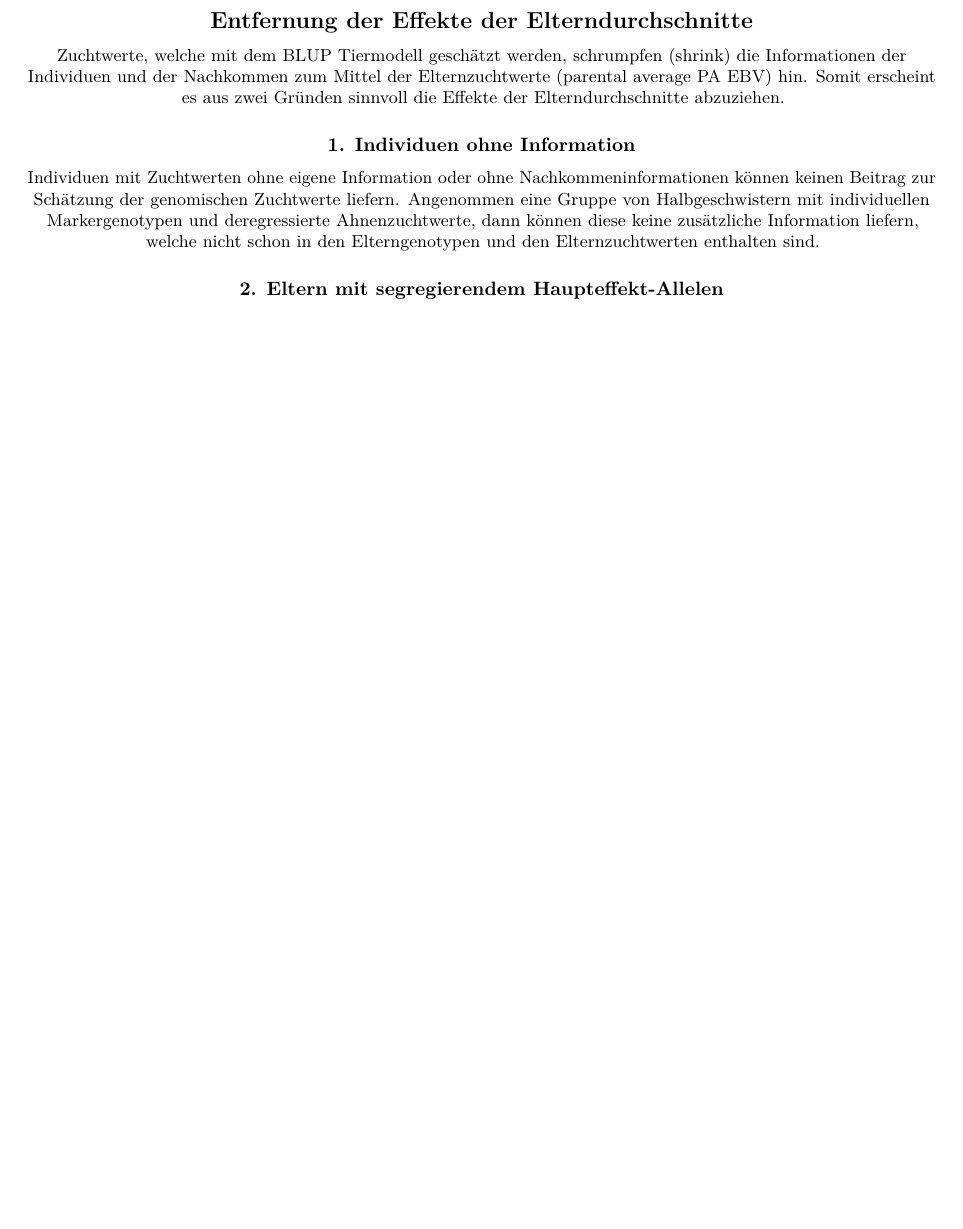
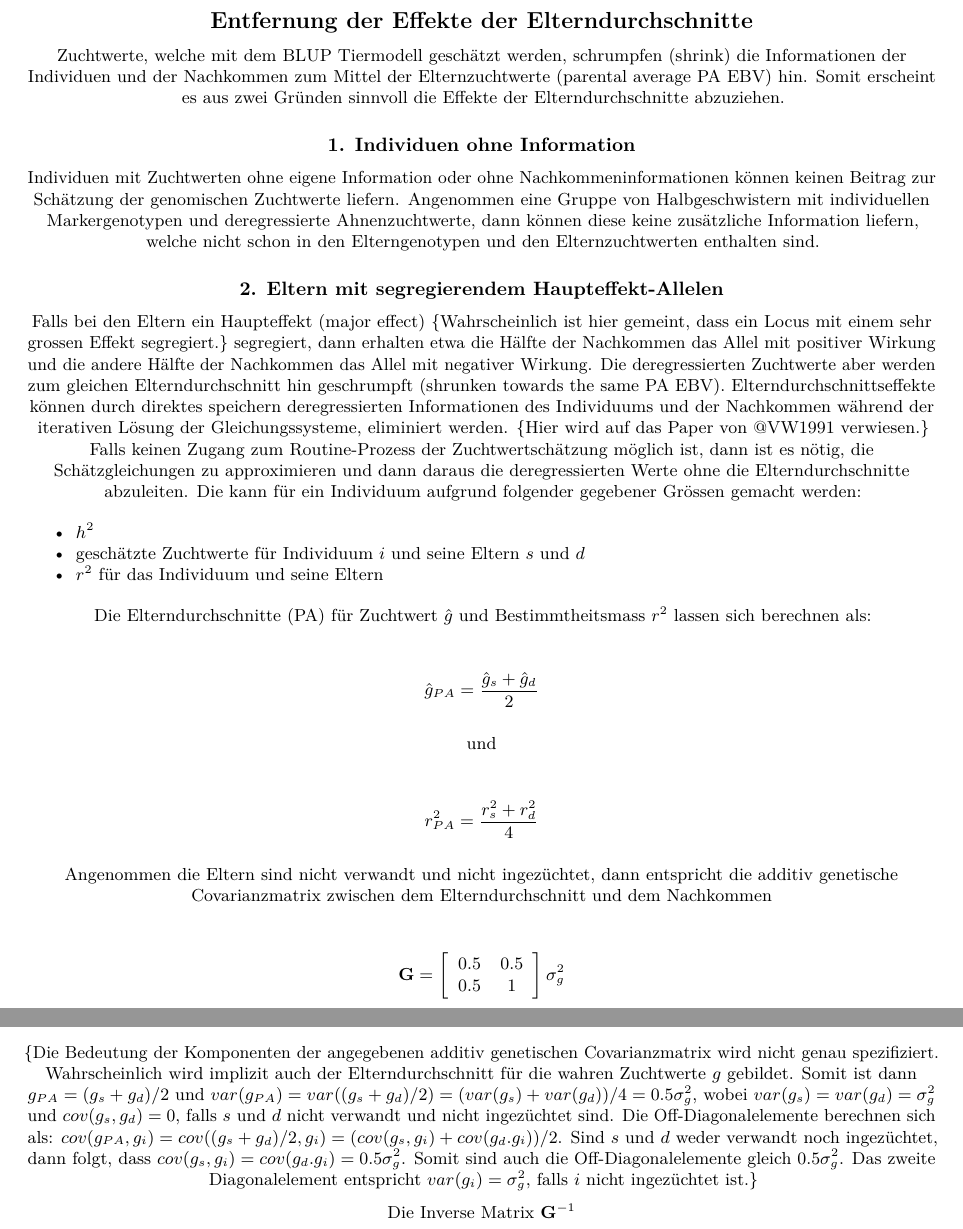
Before and after one commit to pvrqualitasag/DeRegressEbv, an R Markdown document (vignettes/DeRegressEbvSummaryGTF2009.Rmd): part of page 8 of 10 before the commit and two parts of pages 8 and 9 of 11 after it, the two joined at a grey line, cut so that both start at the same text, the shorter picture padded with empty space. Rendered offline with R 4.5, knitr and Pandoc, then LaTeX, with nearby package versions; some code elsewhere in the file could not run offline; a font, style sheet, LaTeX package, included part or bibliography that could not be used is replaced or left out.

Commit message:
Continued section on excluding parent averages

```diff
--- a/vignettes/DeRegressEbvSummaryGTF2009.Rmd
+++ b/vignettes/DeRegressEbvSummaryGTF2009.Rmd
@@ -247,7 +247,34 @@ Zuchtwerte, welche mit dem BLUP Tiermodell geschätzt werden, schrumpfen (shrink
 Individuen mit Zuchtwerten ohne eigene Information oder ohne Nachkommeninformationen können keinen Beitrag zur Schätzung der genomischen Zuchtwerte liefern. Angenommen eine Gruppe von Halbgeschwistern mit individuellen Markergenotypen und deregressierte Ahnenzuchtwerte, dann können diese keine zusätzliche Information liefern, welche nicht schon in den Elterngenotypen und den Elternzuchtwerten enthalten sind.
 
 ### 2. Eltern mit segregierendem Haupteffekt-Allelen
+Falls bei den Eltern ein Haupteffekt (major effect) {Wahrscheinlich ist hier gemeint, dass ein Locus mit einem sehr grossen Effekt segregiert.} segregiert, dann erhalten etwa die Hälfte der Nachkommen das Allel mit positiver Wirkung und die andere Hälfte der Nachkommen das Allel mit negativer Wirkung. Die deregressierten Zuchtwerte aber werden zum gleichen Elterndurchschnitt hin geschrumpft (shrunken towards the same PA EBV). Elterndurchschnittseffekte können durch direktes speichern deregressierten Informationen des Individuums und der Nachkommen während der iterativen Lösung der Gleichungssysteme, eliminiert werden. {Hier wird auf das Paper von @VW1991 verwiesen.}  Falls keinen Zugang zum Routine-Prozess der Zuchtwertschätzung möglich ist, dann ist es nötig, die Schätzgleichungen zu approximieren und dann daraus die deregressierten Werte ohne die Elterndurchschnitte abzuleiten. Die kann für ein Individuum aufgrund folgender gegebener Grössen gemacht werden:
 
+- $h^2$
+- geschätzte Zuchtwerte für Individuum $i$ und seine Eltern $s$ und $d$
+- $r^2$ für das Individuum und seine Eltern
+
+Die Elterndurchschnitte (PA) für Zuchtwert $\hat{g}$ und Bestimmtheitsmass $r^2$ lassen sich berechnen als:
+
+$$\hat{g}_{PA} = \frac{\hat{g}_s + \hat{g}_d}{2}$$
+
+und
+
+$$r_{PA}^2 = \frac{r_s^2 + r_d^2}{4}$$
+
+Angenommen die Eltern sind nicht verwandt und nicht ingezüchtet, dann entspricht die additiv genetische Covarianzmatrix zwischen dem Elterndurchschnitt und dem Nachkommen
+
+$$\mathbf{G} = \left[
+  \begin{array}{cc}
+  0.5  &  0.5 \\
+  0.5  &  1
+  \end{array}
+\right] \sigma_g^2
+$$
+
+{Die Bedeutung der Komponenten der angegebenen additiv genetischen Covarianzmatrix wird nicht genau spezifiziert. Wahrscheinlich wird implizit auch der Elterndurchschnitt für die wahren Zuchtwerte $g$ gebildet. Somit ist dann
+$g_{PA} = (g_s + g_d)/2$ und $var(g_{PA}) = var((g_s + g_d)/2) = (var(g_s) + var(g_d))/4 = 0.5\sigma_g^2$, wobei $var(g_s) = var(g_d) = \sigma_g^2$ und  $cov(g_s,g_d) = 0$, falls $s$ und $d$ nicht verwandt und nicht ingezüchtet sind. Die Off-Diagonalelemente berechnen sich als: $cov(g_{PA}, g_i) = cov((g_s + g_d)/2, g_i) = (cov(g_s,g_i) + cov(g_d.g_i))/2$. Sind $s$ und $d$ weder verwandt noch ingezüchtet, dann folgt, dass $cov(g_s,g_i) = cov(g_d.g_i) = 0.5\sigma_g^2$. Somit sind auch die Off-Diagonalelemente gleich $0.5\sigma_g^2$. Das zweite Diagonalelement entspricht $var(g_i) = \sigma_g^2$, falls $i$ nicht ingezüchtet ist.}
+
+Die Inverse Matrix $\mathbf{G}^{-1}$
 
 \pagebreak
 
```
Also changed, not shown: vignettes/DeRegressEbvSummaryGTF2009.Rmd (2 more changed lines), 1 other file.
